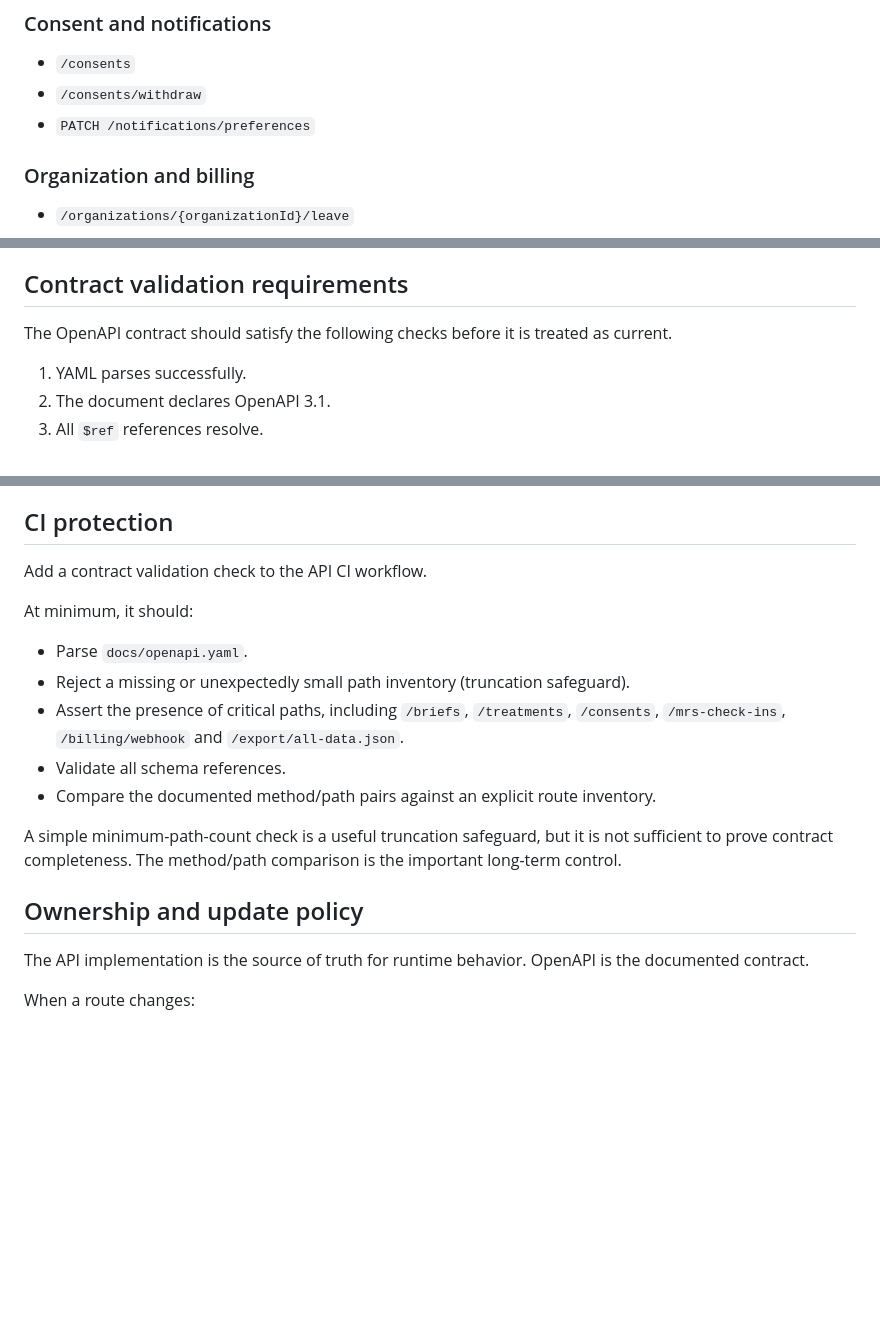
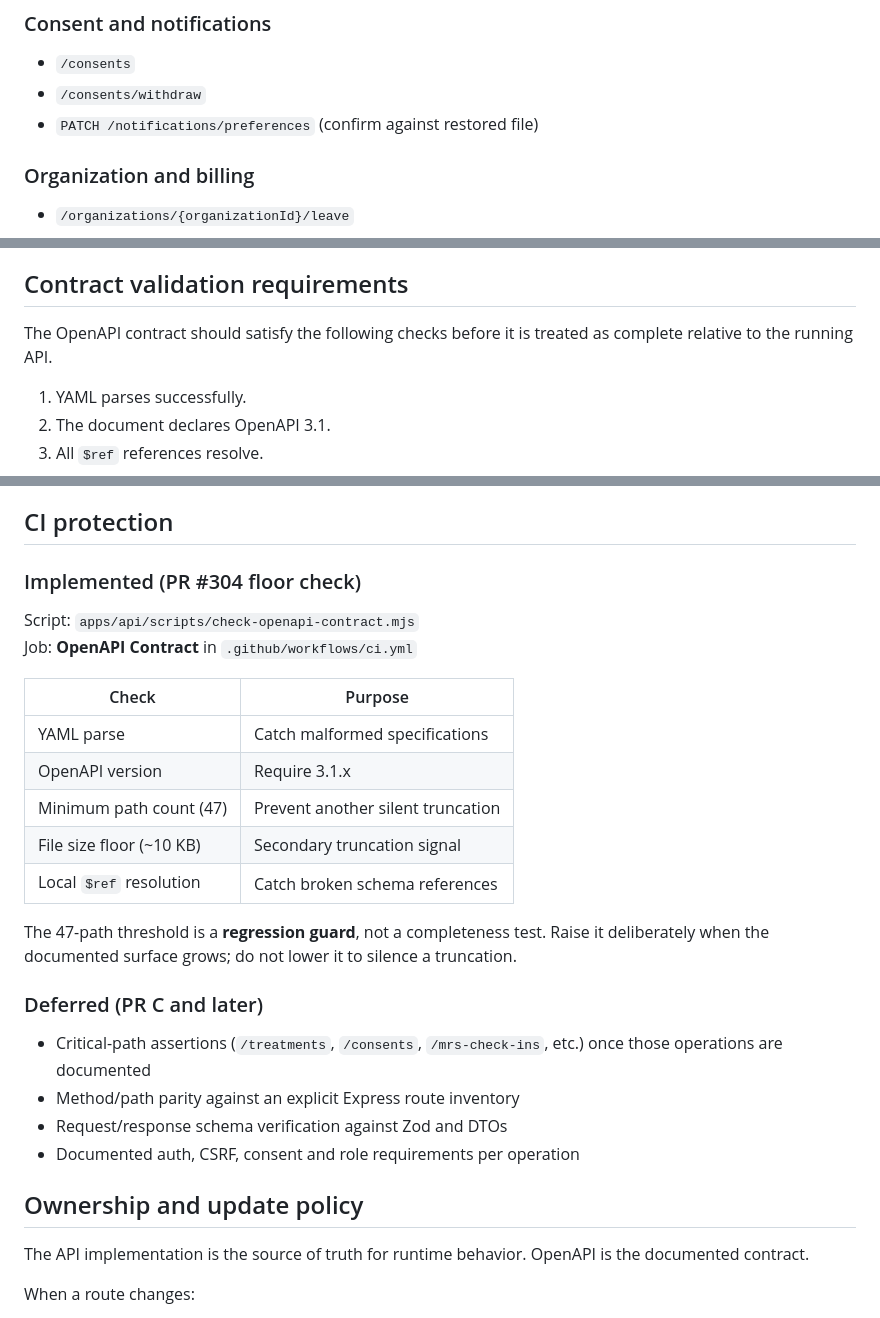
Before and after one commit to EMBR-Health-Dev/embr-app, a Markdown page: docs/API-CONTRACT-COVERAGE.md, 3 parts joined by grey strips. Rendered like a GitHub page; blank space fills up the shorter version.

```diff
--- a/docs/API-CONTRACT-COVERAGE.md
+++ b/docs/API-CONTRACT-COVERAGE.md
@@ -86,7 +81,7 @@ inventory or need additional method-level verification.
 
 - `/consents`
 - `/consents/withdraw`
-- `PATCH /notifications/preferences`
+- `PATCH /notifications/preferences` (confirm against restored file)
 
 ### Organization and billing
 
@@ -120,7 +115,8 @@ on a path already present in OpenAPI is correctly documented.
 
 ## Contract validation requirements
 
-The OpenAPI contract should satisfy the following checks before it is treated as current.
+The OpenAPI contract should satisfy the following checks before it is treated as
+complete relative to the running API.
 
 1. YAML parses successfully.
 2. The document declares OpenAPI 3.1.
@@ -135,25 +131,35 @@ The OpenAPI contract should satisfy the following checks before it is treated as
 
 ## CI protection
 
-Add a contract validation check to the API CI workflow.
+### Implemented (PR #304 floor check)
 
-At minimum, it should:
+Script: `apps/api/scripts/check-openapi-contract.mjs`
+Job: **OpenAPI Contract** in `.github/workflows/ci.yml`
 
-- Parse `docs/openapi.yaml`.
-- Reject a missing or unexpectedly small path inventory (truncation safeguard).
-- Assert the presence of critical paths, including `/briefs`, `/treatments`,
-  `/consents`, `/mrs-check-ins`, `/billing/webhook` and `/export/all-data.json`.
-- Validate all schema references.
-- Compare the documented method/path pairs against an explicit route inventory.
+| Check | Purpose |
+| ----- | ------- |
+| YAML parse | Catch malformed specifications |
+| OpenAPI version | Require 3.1.x |
+| Minimum path count (47) | Prevent another silent truncation |
+| File size floor (~10 KB) | Secondary truncation signal |
+| Local `$ref` resolution | Catch broken schema references |
 
-A simple minimum-path-count check is a useful truncation safeguard, but it is not
-sufficient to prove contract completeness. The method/path comparison is the
-important long-term control.
+The 47-path threshold is a **regression guard**, not a completeness test. Raise
+it deliberately when the documented surface grows; do not lower it to silence a
+truncation.
+
+### Deferred (PR C and later)
+
+- Critical-path assertions (`/treatments`, `/consents`, `/mrs-check-ins`, etc.)
+  once those operations are documented
+- Method/path parity against an explicit Express route inventory
+- Request/response schema verification against Zod and DTOs
+- Documented auth, CSRF, consent and role requirements per operation
 
 ## Ownership and update policy
 
-The API implementation is the source of truth for runtime behavior. OpenAPI is the
-documented contract.
+The API implementation is the source of truth for runtime behavior. OpenAPI is
+the documented contract.
 
 When a route changes:
 
```
Also changed, not shown: other parts of docs/API-CONTRACT-COVERAGE.md (+34 -39 lines).
